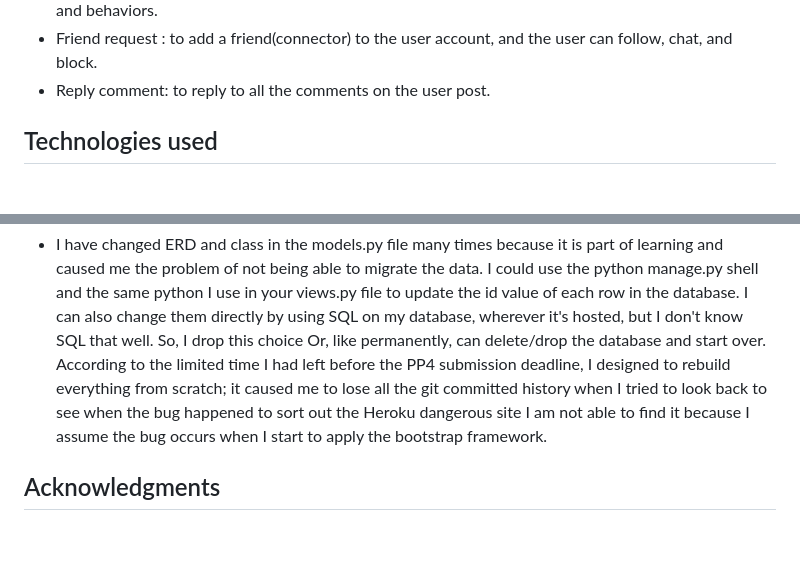
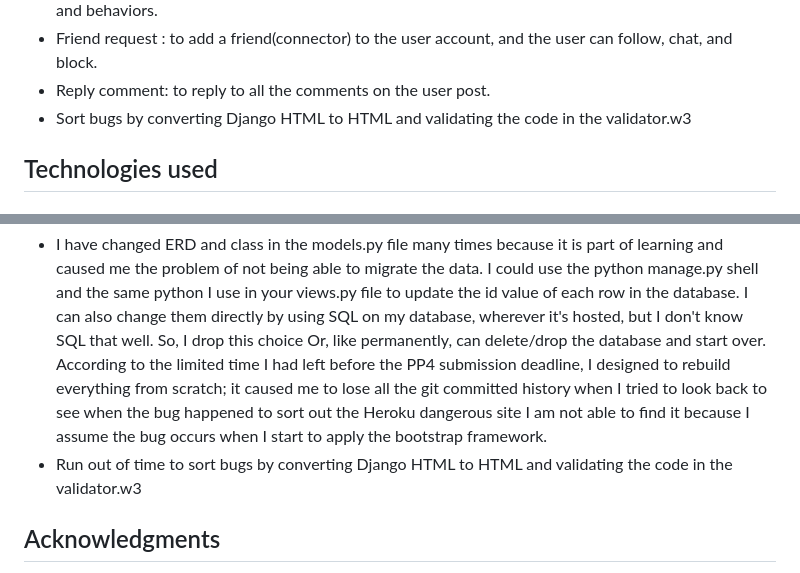
Before and after one commit to Kay13051976/Thailand-guiding-light-second, a Markdown page: README.md, 2 parts joined by grey strips. Rendered like a GitHub page; blank space fills up the shorter version.

Commit message:
Add content to README.md file

```diff
--- a/README.md
+++ b/README.md
@@ -147,6 +147,7 @@
  - Ads : advertising platform allows business to create and target ads to specific demographics, interests, and behaviors.
  - Friend request : to add a friend(connector) to the user account, and the user can follow, chat, and block.
 - Reply comment: to reply to all the comments on the user post.
+- Sort bugs by converting Django HTML to HTML and validating the code in the validator.w3
 
 ## Technologies used
 
@@ -290,6 +291,7 @@
 - I have changed ERD and class in the models.py file many times because it is part of learning and caused me the problem of not being able to migrate the data. I could use the python manage.py shell and the same python I use in your views.py file to update the id value of each row in the database. I can also change them directly by using SQL on my database, wherever it's hosted, but I don't know SQL that well. So, I drop this choice
 Or, like permanently, can delete/drop the database and start over.
 According to the limited time I had left before the PP4 submission deadline, I designed to rebuild everything from scratch; it caused me to lose all the git committed history when I tried to look back to see when the bug happened to sort out the Heroku dangerous site I am not able to find it because I assume the bug occurs when I start to apply the bootstrap framework.
+- Run out of time to sort bugs by converting Django HTML to HTML and validating the code in the validator.w3
 
 ## Acknowledgments
 - Code Institute tutor and Slack community members for their support and help.
```
